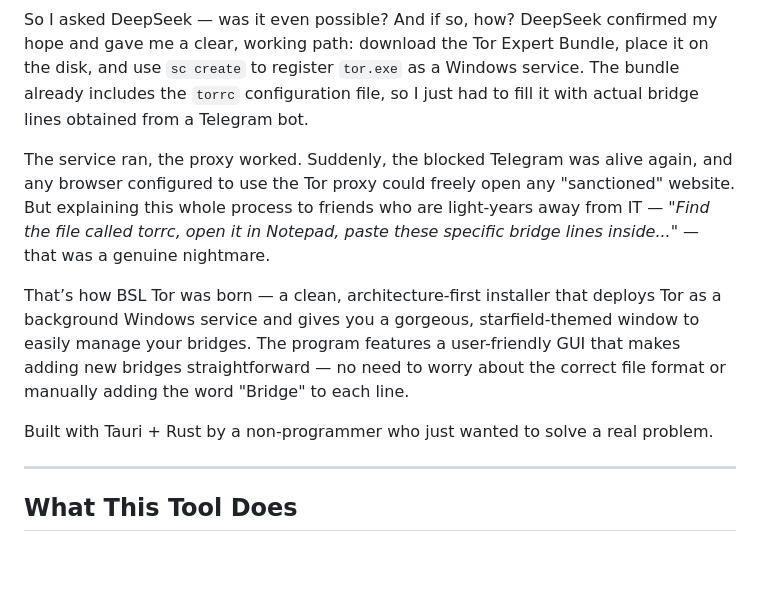
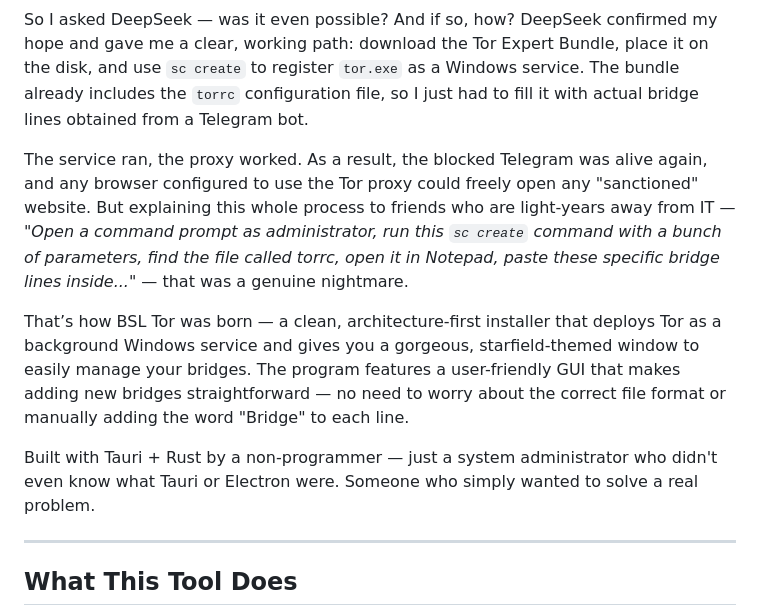
Before and after one commit to BSL-World/bsl-world-public, a Markdown page: bsl-tor/README.md, the part around the change. Rendered like a GitHub page; blank space fills up the shorter version.

Commit message:
Update README: clarify proxy mechanics and manual setup steps

```diff
--- a/bsl-tor/README.md
+++ b/bsl-tor/README.md
@@ -12,11 +12,11 @@ Back in the early 2000s, I stumbled upon the Tor Browser in a weekly tech magazi
 
 So I asked DeepSeek — was it even possible? And if so, how? DeepSeek confirmed my hope and gave me a clear, working path: download the Tor Expert Bundle, place it on the disk, and use `sc create` to register `tor.exe` as a Windows service. The bundle already includes the `torrc` configuration file, so I just had to fill it with actual bridge lines obtained from a Telegram bot.
 
-The service ran, the proxy worked. Suddenly, the blocked Telegram was alive again, and any browser configured to use the Tor proxy could freely open any "sanctioned" website. But explaining this whole process to friends who are light-years away from IT — *"Find the file called torrc, open it in Notepad, paste these specific bridge lines inside..."* — that was a genuine nightmare.
+The service ran, the proxy worked. As a result, the blocked Telegram was alive again, and any browser configured to use the Tor proxy could freely open any "sanctioned" website. But explaining this whole process to friends who are light-years away from IT — *"Open a command prompt as administrator, run this `sc create` command with a bunch of parameters, find the file called torrc, open it in Notepad, paste these specific bridge lines inside..."* — that was a genuine nightmare.
 
 That’s how BSL Tor was born — a clean, architecture-first installer that deploys Tor as a background Windows service and gives you a gorgeous, starfield-themed window to easily manage your bridges. The program features a user-friendly GUI that makes adding new bridges straightforward — no need to worry about the correct file format or manually adding the word "Bridge" to each line.
 
-Built with Tauri + Rust by a non-programmer who just wanted to solve a real problem.
+Built with Tauri + Rust by a non-programmer — just a system administrator who didn't even know what Tauri or Electron were. Someone who simply wanted to solve a real problem.
 
 ---
 
```
